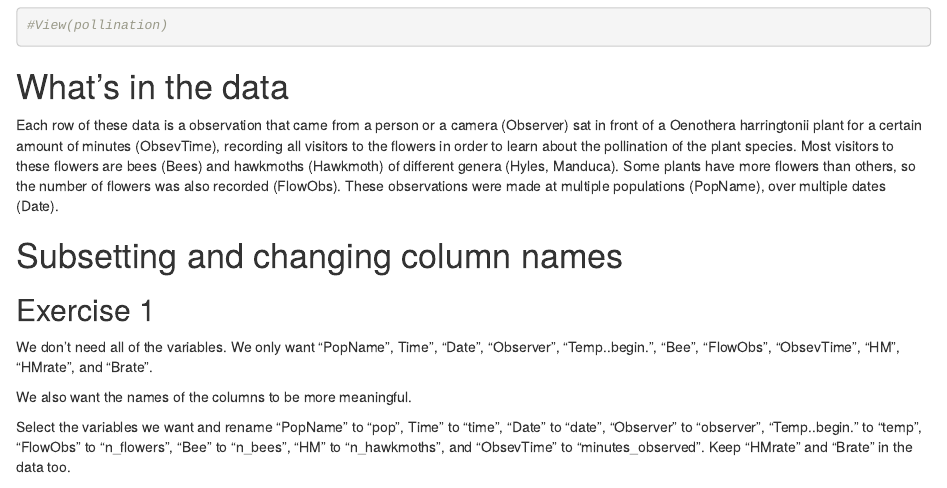
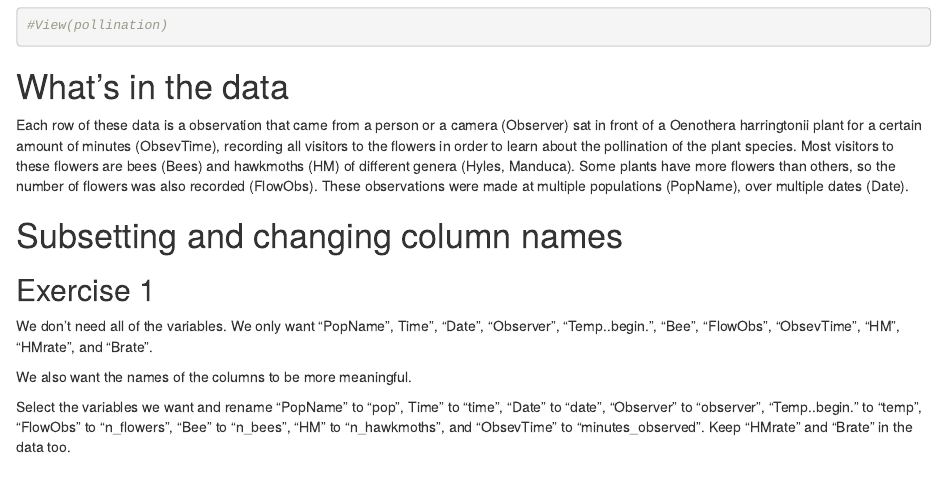
Before and after one commit to nuitrcs/R-intro-tidyverse-2024, an R Markdown document (exercises_pollination.Rmd): the page in a window 1100 px wide, from 860 px down. The pictures show the output file exercises_pollination.html that the author committed with the source, opened offline.

Commit message:
knit exercises html

```diff
--- a/exercises_pollination.Rmd
+++ b/exercises_pollination.Rmd
@@ -28,7 +28,7 @@ names(pollination)
 
 # What's in the data
 
-Each row of these data is a observation that came from a person or a camera (Observer) sat in front of a Oenothera harringtonii plant for a certain amount of minutes (ObsevTime), recording all visitors to the flowers in order to learn about the pollination of the plant species. Most visitors to these flowers are bees (Bees) and hawkmoths (Hawkmoth) of different genera (Hyles, Manduca). Some plants have more flowers than others, so the number of flowers was also recorded (FlowObs). These observations were made at multiple populations (PopName), over multiple dates (Date).
+Each row of these data is a observation that came from a person or a camera (Observer) sat in front of a Oenothera harringtonii plant for a certain amount of minutes (ObsevTime), recording all visitors to the flowers in order to learn about the pollination of the plant species. Most visitors to these flowers are bees (Bees) and hawkmoths (HM) of different genera (Hyles, Manduca). Some plants have more flowers than others, so the number of flowers was also recorded (FlowObs). These observations were made at multiple populations (PopName), over multiple dates (Date).
 
 # Subsetting and changing column names
 
```
Also changed, not shown: exercises_pollination.html.
